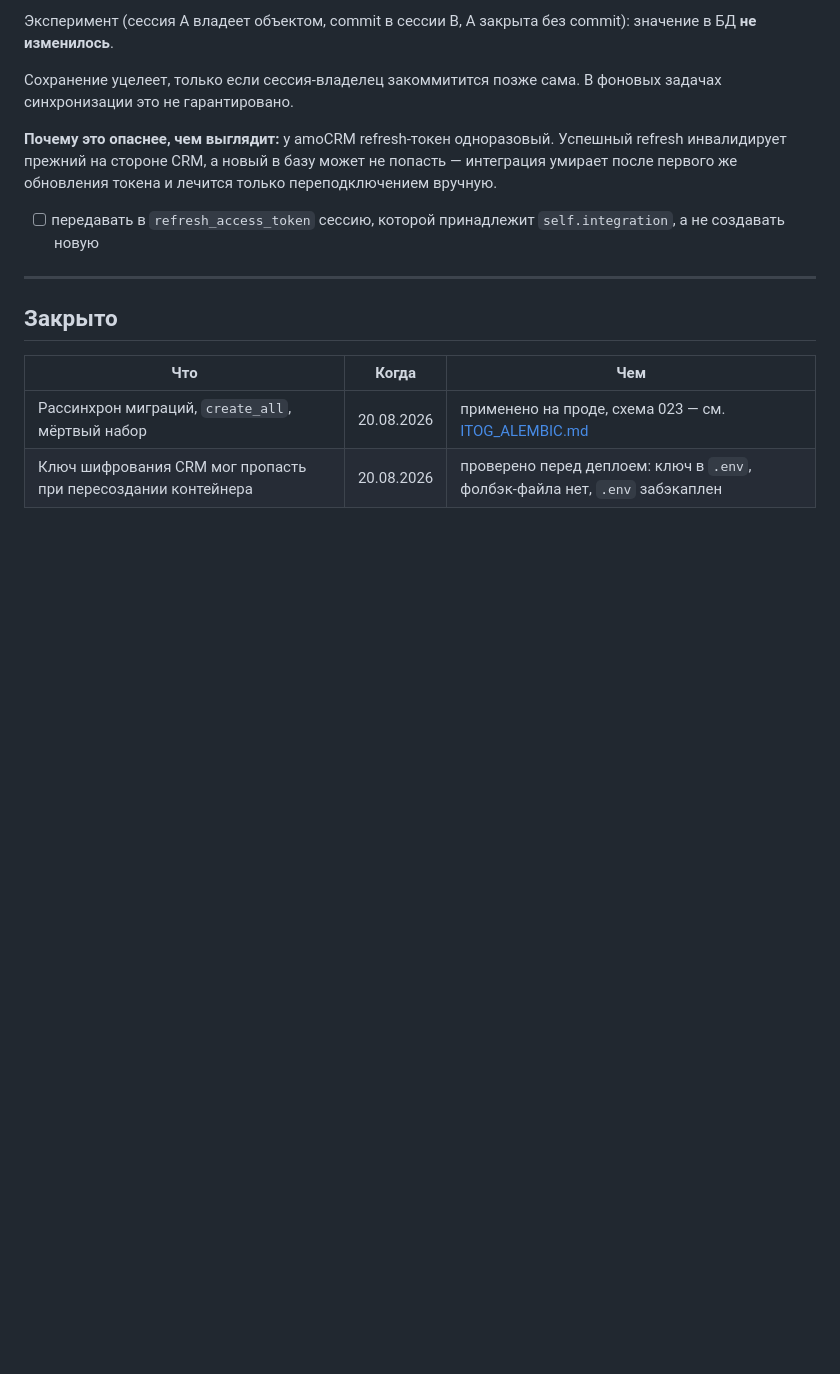
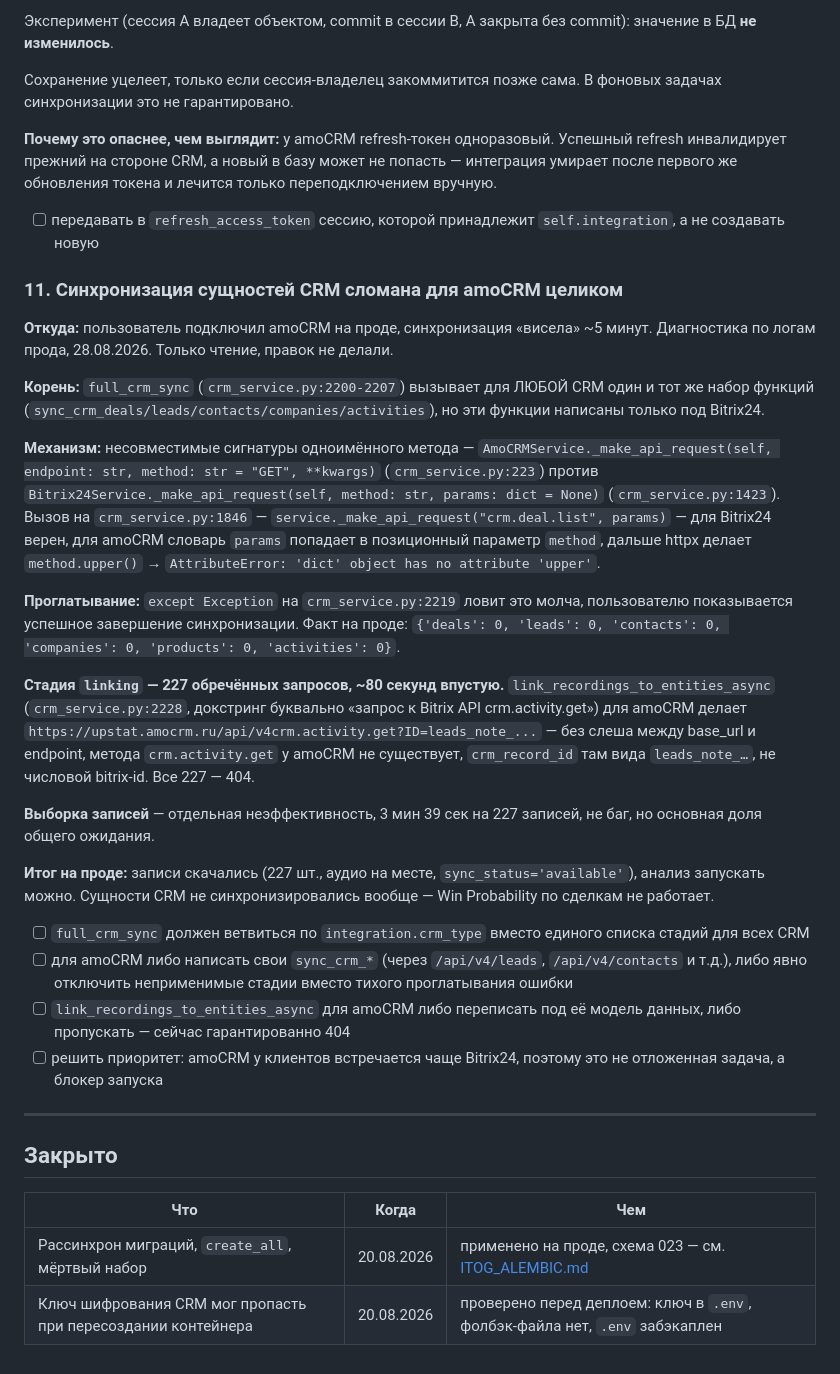
Before and after one commit to UpStatCorp/UpStat.pro, a Markdown page: docs/CARRYOVER.md, the part around the change. GitHub-like rendering; blank space fills up the shorter version.

```diff
--- a/docs/CARRYOVER.md
+++ b/docs/CARRYOVER.md
@@ -195,6 +195,57 @@ no-op: SQLAlchemy пишет только объекты из identity map св
 - [ ] передавать в `refresh_access_token` сессию, которой принадлежит
       `self.integration`, а не создавать новую
 
+### 11. Синхронизация сущностей CRM сломана для amoCRM целиком
+
+**Откуда:** пользователь подключил amoCRM на проде, синхронизация
+«висела» ~5 минут. Диагностика по логам прода, 28.08.2026. Только чтение,
+правок не делали.
+
+**Корень:** `full_crm_sync` (`crm_service.py:2200-2207`) вызывает для
+ЛЮБОЙ CRM один и тот же набор функций
+(`sync_crm_deals/leads/contacts/companies/activities`), но эти функции
+написаны только под Bitrix24.
+
+**Механизм:** несовместимые сигнатуры одноимённого метода —
+`AmoCRMService._make_api_request(self, endpoint: str, method: str = "GET", **kwargs)`
+(`crm_service.py:223`) против
+`Bitrix24Service._make_api_request(self, method: str, params: dict = None)`
+(`crm_service.py:1423`). Вызов на `crm_service.py:1846` —
+`service._make_api_request("crm.deal.list", params)` — для Bitrix24 верен,
+для amoCRM словарь `params` попадает в позиционный параметр `method`,
+дальше httpx делает `method.upper()` →
+`AttributeError: 'dict' object has no attribute 'upper'`.
+
+**Проглатывание:** `except Exception` на `crm_service.py:2219` ловит это
+молча, пользователю показывается успешное завершение синхронизации.
+Факт на проде: `{'deals': 0, 'leads': 0, 'contacts': 0, 'companies': 0,
+'products': 0, 'activities': 0}`.
+
+**Стадия `linking` — 227 обречённых запросов, ~80 секунд впустую.**
+`link_recordings_to_entities_async` (`crm_service.py:2228`, докстринг
+буквально «запрос к Bitrix API crm.activity.get») для amoCRM делает
+`https://upstat.amocrm.ru/api/v4crm.activity.get?ID=leads_note_...` —
+без слеша между base_url и endpoint, метода `crm.activity.get` у amoCRM
+не существует, `crm_record_id` там вида `leads_note_…`, не числовой
+bitrix-id. Все 227 — 404.
+
+**Выборка записей** — отдельная неэффективность, 3 мин 39 сек на 227
+записей, не баг, но основная доля общего ожидания.
+
+**Итог на проде:** записи скачались (227 шт., аудио на месте,
+`sync_status='available'`), анализ запускать можно. Сущности CRM не
+синхронизировались вообще — Win Probability по сделкам не работает.
+
+- [ ] `full_crm_sync` должен ветвиться по `integration.crm_type` вместо
+      единого списка стадий для всех CRM
+- [ ] для amoCRM либо написать свои `sync_crm_*` (через `/api/v4/leads`,
+      `/api/v4/contacts` и т.д.), либо явно отключить неприменимые стадии
+      вместо тихого проглатывания ошибки
+- [ ] `link_recordings_to_entities_async` для amoCRM либо переписать под
+      её модель данных, либо пропускать — сейчас гарантированно 404
+- [ ] решить приоритет: amoCRM у клиентов встречается чаще Bitrix24,
+      поэтому это не отложенная задача, а блокер запуска
+
 ---
 
 ## Закрыто
```
Also changed, not shown: docs/SESSION_HANDOFF.md (added, +269 -0 lines).
